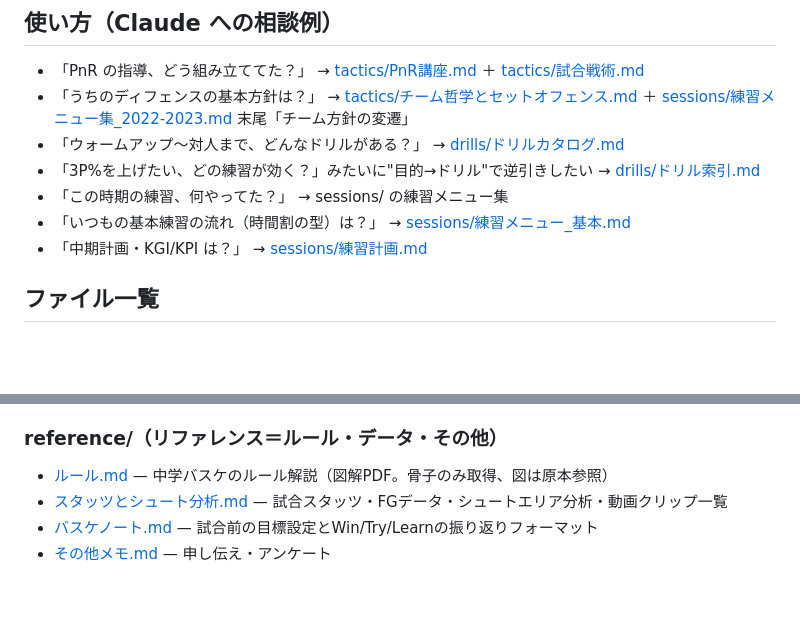
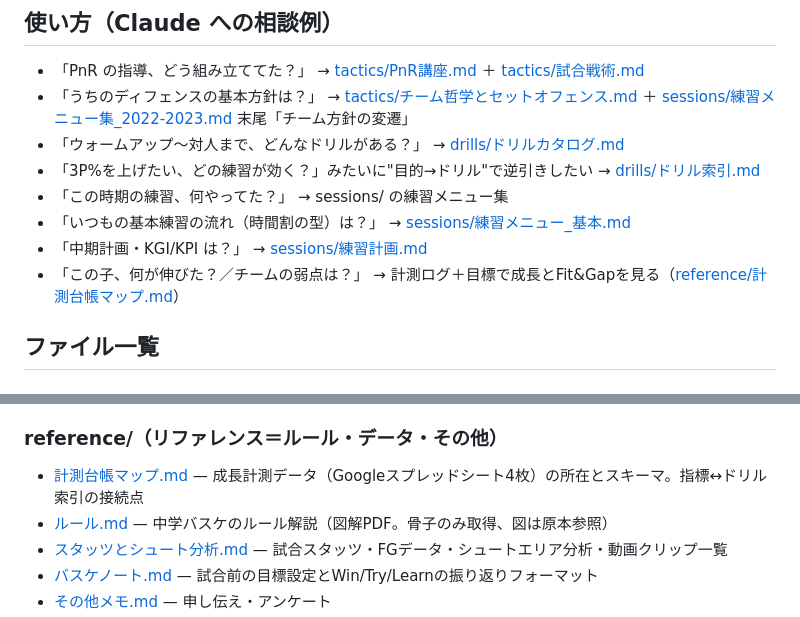
Before and after one commit to tsutushi0628/basketball-coach-strategy, a Markdown page: docs/practice-knowledge/README.md, 2 parts joined by grey strips. Drawn GitHub-style; blank space fills up the shorter version.

Commit message:
docs(reference): 計測台帳マップを追加（4シートIDとスキーマ）
成長計測データ（個人Drive「南中野」のGoogleスプレッドシート4枚＝
選手名簿/計測項目マスタ/目標/計測ログ）の所在・列構成・相互の
キー関係を記録。指標とドリル索引の接続点を明示し、プロジェクトが
台帳を決定論的に辿れるようにした。READMEのreference一覧と使い方に追記。

Co-Authored-By: Claude Opus 4.8 (1M context) <noreply@anthropic.com>

```diff
--- a/docs/practice-knowledge/README.md
+++ b/docs/practice-knowledge/README.md
@@ -22,6 +22,7 @@
 - 「この時期の練習、何やってた？」 → sessions/ の練習メニュー集
 - 「いつもの基本練習の流れ（時間割の型）は？」 → [sessions/練習メニュー_基本.md](sessions/練習メニュー_基本.md)
 - 「中期計画・KGI/KPI は？」 → [sessions/練習計画.md](sessions/練習計画.md)
+- 「この子、何が伸びた？／チームの弱点は？」 → 計測ログ＋目標で成長とFit&Gapを見る（[reference/計測台帳マップ.md](reference/計測台帳マップ.md)）
 
 ## ファイル一覧
 
@@ -45,6 +46,7 @@
 - [試合戦術.md](tactics/試合戦術.md) — 各大会・練習試合のセットプレー（SLOB/BLOB/Spain Pick等）・スカウティング・ゾーン
 
 ### reference/（リファレンス＝ルール・データ・その他）
+- [計測台帳マップ.md](reference/計測台帳マップ.md) — 成長計測データ（Googleスプレッドシート4枚）の所在とスキーマ。指標↔ドリル索引の接続点
 - [ルール.md](reference/ルール.md) — 中学バスケのルール解説（図解PDF。骨子のみ取得、図は原本参照）
 - [スタッツとシュート分析.md](reference/スタッツとシュート分析.md) — 試合スタッツ・FGデータ・シュートエリア分析・動画クリップ一覧
 - [バスケノート.md](reference/バスケノート.md) — 試合前の目標設定とWin/Try/Learnの振り返りフォーマット
```
Also changed, not shown: 1 other file.
